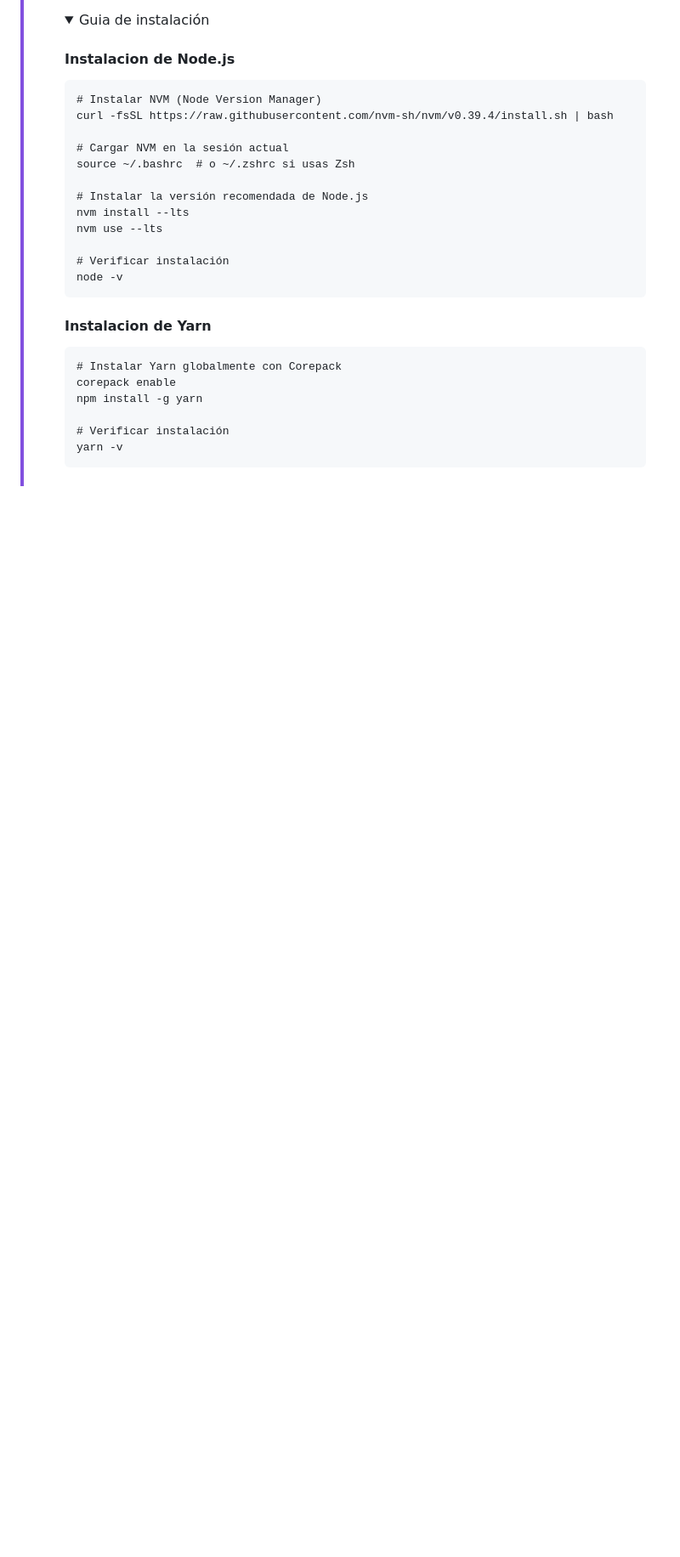
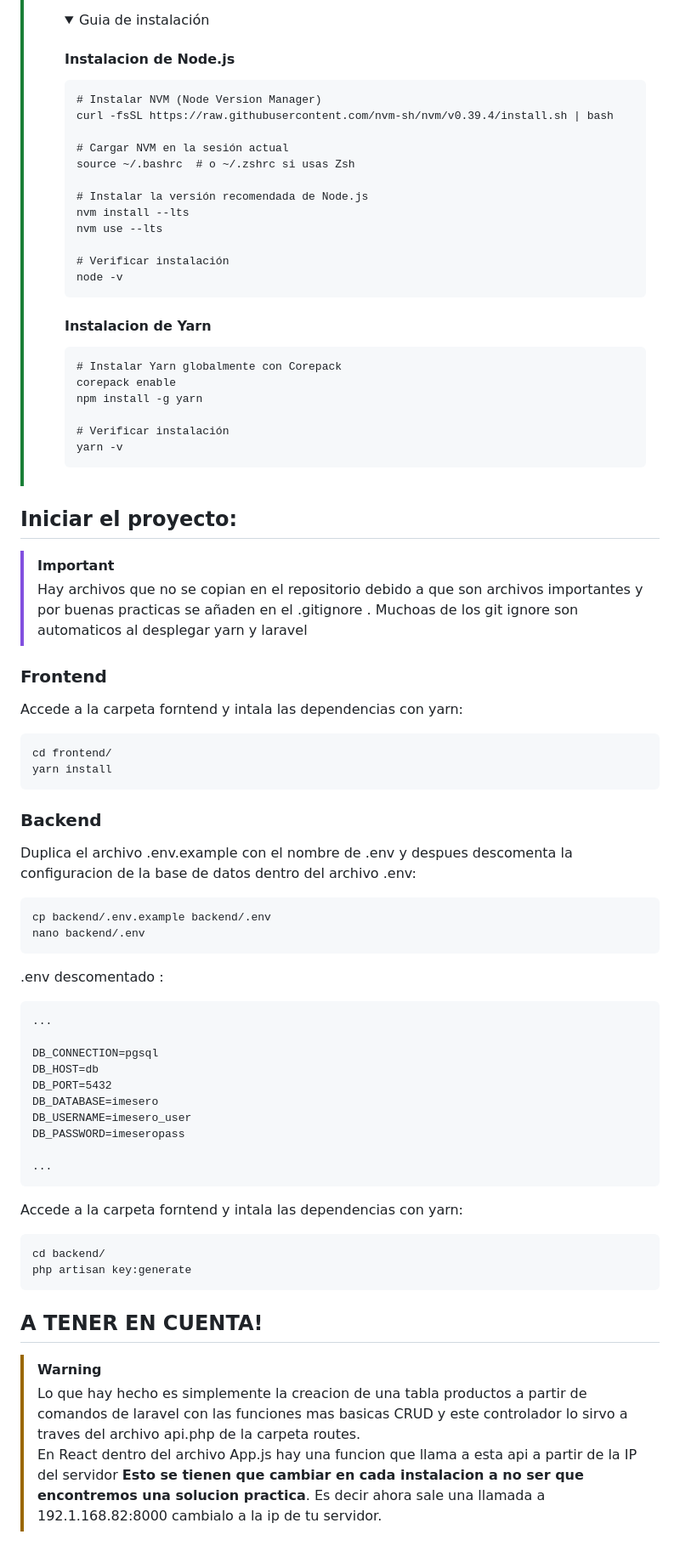
Before and after one commit to Dedak-p/Imesero, a Markdown page: README.md, the part around the change printed below. Shown: that part at 85% size. Drawn GitHub-style; folded sections open; blank space fills up the shorter version.

Commit message:
Update README.md
He añadido información de la instalación.

````diff
--- a/README.md
+++ b/README.md
@@ -103,3 +114,44 @@ Servidor Ubuntu 24.04 LTS con Docker i Docker compose
 >   yarn -v
 >   ```
 >   </details>
+
+## Iniciar el proyecto:
+> [!IMPORTANT]
+> Hay archivos que no se copian en el repositorio debido a que son archivos importantes y por buenas practicas se añaden en el .gitignore .  Muchoas de los git ignore son automaticos al desplegar yarn y laravel
+### Frontend
+Accede a la carpeta forntend y intala las dependencias con yarn:
+```
+cd frontend/
+yarn install
+```
+### Backend
+Duplica el archivo .env.example con el nombre de .env y despues descomenta la configuracion de la base de datos dentro del archivo .env:
+```
+cp backend/.env.example backend/.env
+nano backend/.env
+```
+.env descomentado :
+```
+...
+
+DB_CONNECTION=pgsql
+DB_HOST=db
+DB_PORT=5432
+DB_DATABASE=imesero
+DB_USERNAME=imesero_user
+DB_PASSWORD=imeseropass
+
+...
+```
+Accede a la carpeta forntend y intala las dependencias con yarn:
+```
+cd backend/
+php artisan key:generate
+```
+
+## A TENER EN CUENTA!
+
+> [!WARNING]
+> Lo que hay hecho es simplemente la creacion de una tabla productos a partir de comandos de laravel con las funciones mas basicas CRUD y este controlador lo sirvo a traves del archivo api.php de la carpeta routes.
+> En React dentro del archivo App.js hay una funcion que llama a esta api a partir de la IP del servidor **Esto se tienen que cambiar en cada instalacion a no ser que encontremos una solucion practica**.
+> Es decir ahora sale una llamada a 192.1.168.82:8000 cambialo a la ip de tu servidor.
````
Also changed, not shown: other parts of README.md (+13 -2 lines).
